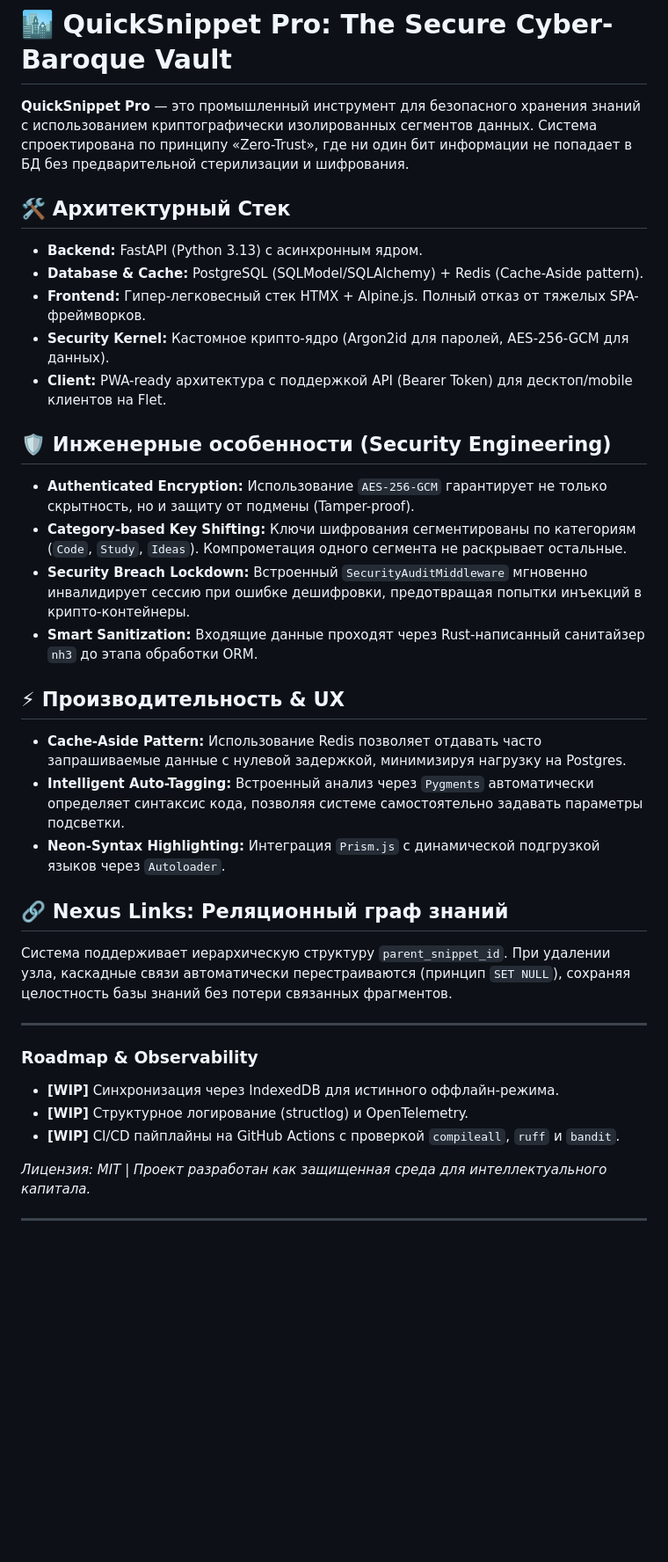
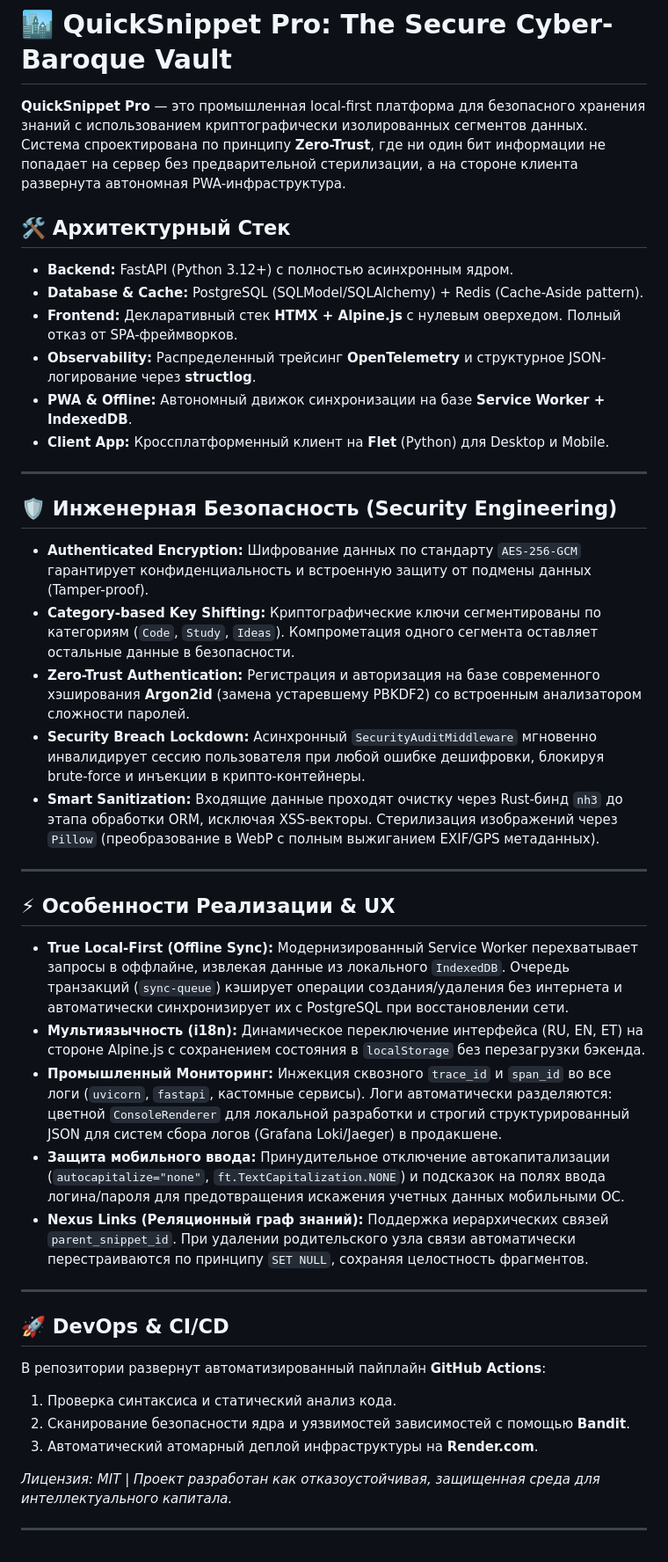
Before and after one commit to Mihhail327/QS-Pro, a Markdown page: README.md, the part around the change. Shown at 88% size. GitHub-like rendering; blank space fills up the shorter version.

Commit message:
docs: upgrade README to production-ready enterprise specifications

```diff
--- a/README.md
+++ b/README.md
@@ -3,41 +3,47 @@
 
 # 🏙️ QuickSnippet Pro: The Secure Cyber-Baroque Vault
 
-**QuickSnippet Pro** — это промышленный инструмент для безопасного хранения знаний с использованием криптографически изолированных сегментов данных. Система спроектирована по принципу «Zero-Trust», где ни один бит информации не попадает в БД без предварительной стерилизации и шифрования.
+**QuickSnippet Pro** — это промышленная local-first платформа для безопасного хранения знаний с использованием криптографически изолированных сегментов данных. Система спроектирована по принципу **Zero-Trust**, где ни один бит информации не попадает на сервер без предварительной стерилизации, а на стороне клиента развернута автономная PWA-инфраструктура.
 
 ## 🛠 Архитектурный Стек
 
-* **Backend:** FastAPI (Python 3.13) с асинхронным ядром.
+* **Backend:** FastAPI (Python 3.12+) с полностью асинхронным ядром.
 * **Database & Cache:** PostgreSQL (SQLModel/SQLAlchemy) + Redis (Cache-Aside pattern).
-* **Frontend:** Гипер-легковесный стек HTMX + Alpine.js. Полный отказ от тяжелых SPA-фреймворков.
-* **Security Kernel:** Кастомное крипто-ядро (Argon2id для паролей, AES-256-GCM для данных).
-* **Client:** PWA-ready архитектура с поддержкой API (Bearer Token) для десктоп/mobile клиентов на Flet.
-
-## 🛡️ Инженерные особенности (Security Engineering)
-
-* **Authenticated Encryption:** Использование `AES-256-GCM` гарантирует не только скрытность, но и защиту от подмены (Tamper-proof).
-* **Category-based Key Shifting:** Ключи шифрования сегментированы по категориям (`Code`, `Study`, `Ideas`). Компрометация одного сегмента не раскрывает остальные.
-* **Security Breach Lockdown:** Встроенный `SecurityAuditMiddleware` мгновенно инвалидирует сессию при ошибке дешифровки, предотвращая попытки инъекций в крипто-контейнеры.
-* **Smart Sanitization:** Входящие данные проходят через Rust-написанный санитайзер `nh3` до этапа обработки ORM.
-
-## ⚡ Производительность & UX
-
-* **Cache-Aside Pattern:** Использование Redis позволяет отдавать часто запрашиваемые данные с нулевой задержкой, минимизируя нагрузку на Postgres.
-* **Intelligent Auto-Tagging:** Встроенный анализ через `Pygments` автоматически определяет синтаксис кода, позволяя системе самостоятельно задавать параметры подсветки.
-* **Neon-Syntax Highlighting:** Интеграция `Prism.js` с динамической подгрузкой языков через `Autoloader`.
-
-## 🔗 Nexus Links: Реляционный граф знаний
-
-Система поддерживает иерархическую структуру `parent_snippet_id`. При удалении узла, каскадные связи автоматически перестраиваются (принцип `SET NULL`), сохраняя целостность базы знаний без потери связанных фрагментов.
+* **Frontend:** Декларативный стек **HTMX + Alpine.js** с нулевым оверхедом. Полный отказ от SPA-фреймворков.
+* **Observability:** Распределенный трейсинг **OpenTelemetry** и структурное JSON-логирование через **structlog**.
+* **PWA & Offline:** Автономный движок синхронизации на базе **Service Worker + IndexedDB**.
+* **Client App:** Кроссплатформенный клиент на **Flet** (Python) для Desktop и Mobile.
 
 ---
 
-### Roadmap & Observability
+## 🛡️ Инженерная Безопасность (Security Engineering)
 
-* **[WIP]** Синхронизация через IndexedDB для истинного оффлайн-режима.
-* **[WIP]** Структурное логирование (structlog) и OpenTelemetry.
-* **[WIP]** CI/CD пайплайны на GitHub Actions с проверкой `compileall`, `ruff` и `bandit`.
-
-*Лицензия: MIT | Проект разработан как защищенная среда для интеллектуального капитала.*
+* **Authenticated Encryption:** Шифрование данных по стандарту `AES-256-GCM` гарантирует конфиденциальность и встроенную защиту от подмены данных (Tamper-proof).
+* **Category-based Key Shifting:** Криптографические ключи сегментированы по категориям (`Code`, `Study`, `Ideas`). Компрометация одного сегмента оставляет остальные данные в безопасности.
+* **Zero-Trust Authentication:** Регистрация и авторизация на базе современного хэширования **Argon2id** (замена устаревшему PBKDF2) со встроенным анализатором сложности паролей.
+* **Security Breach Lockdown:** Асинхронный `SecurityAuditMiddleware` мгновенно инвалидирует сессию пользователя при любой ошибке дешифровки, блокируя brute-force и инъекции в крипто-контейнеры.
+* **Smart Sanitization:** Входящие данные проходят очистку через Rust-бинд `nh3` до этапа обработки ORM, исключая XSS-векторы. Стерилизация изображений через `Pillow` (преобразование в WebP с полным выжиганием EXIF/GPS метаданных).
 
 ---
+
+## ⚡ Особенности Реализации & UX
+
+* **True Local-First (Offline Sync):** Модернизированный Service Worker перехватывает запросы в оффлайне, извлекая данные из локального `IndexedDB`. Очередь транзакций (`sync-queue`) кэширует операции создания/удаления без интернета и автоматически синхронизирует их с PostgreSQL при восстановлении сети.
+* **Мультиязычность (i18n):** Динамическое переключение интерфейса (RU, EN, ET) на стороне Alpine.js с сохранением состояния в `localStorage` без перезагрузки бэкенда.
+* **Промышленный Мониторинг:** Инжекция сквозного `trace_id` и `span_id` во все логи (`uvicorn`, `fastapi`, кастомные сервисы). Логи автоматически разделяются: цветной `ConsoleRenderer` для локальной разработки и строгий структурированный JSON для систем сбора логов (Grafana Loki/Jaeger) в продакшене.
+* **Защита мобильного ввода:** Принудительное отключение автокапитализации (`autocapitalize="none"`, `ft.TextCapitalization.NONE`) и подсказок на полях ввода логина/пароля для предотвращения искажения учетных данных мобильными ОС.
+* **Nexus Links (Реляционный граф знаний):** Поддержка иерархических связей `parent_snippet_id`. При удалении родительского узла связи автоматически перестраиваются по принципу `SET NULL`, сохраняя целостность фрагментов.
+
+---
+
+## 🚀 DevOps & CI/CD
+
+В репозитории развернут автоматизированный пайплайн **GitHub Actions**:
+
+1. Проверка синтаксиса и статический анализ кода.
+2. Сканирование безопасности ядра и уязвимостей зависимостей с помощью **Bandit**.
+3. Автоматический атомарный деплой инфраструктуры на **Render.com**.
+
+*Лицензия: MIT | Проект разработан как отказоустойчивая, защищенная среда для интеллектуального капитала.*
+
+---
```
